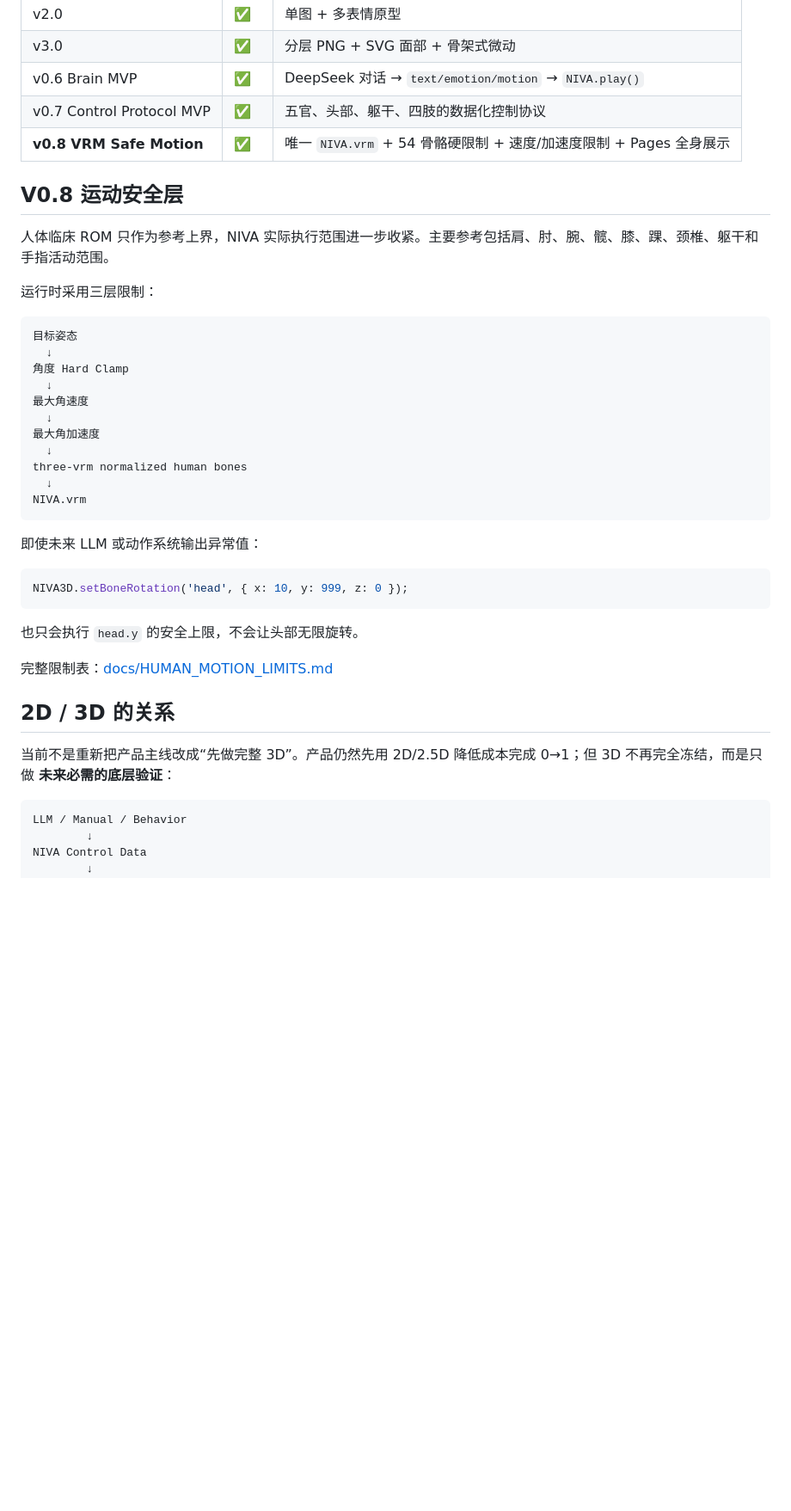
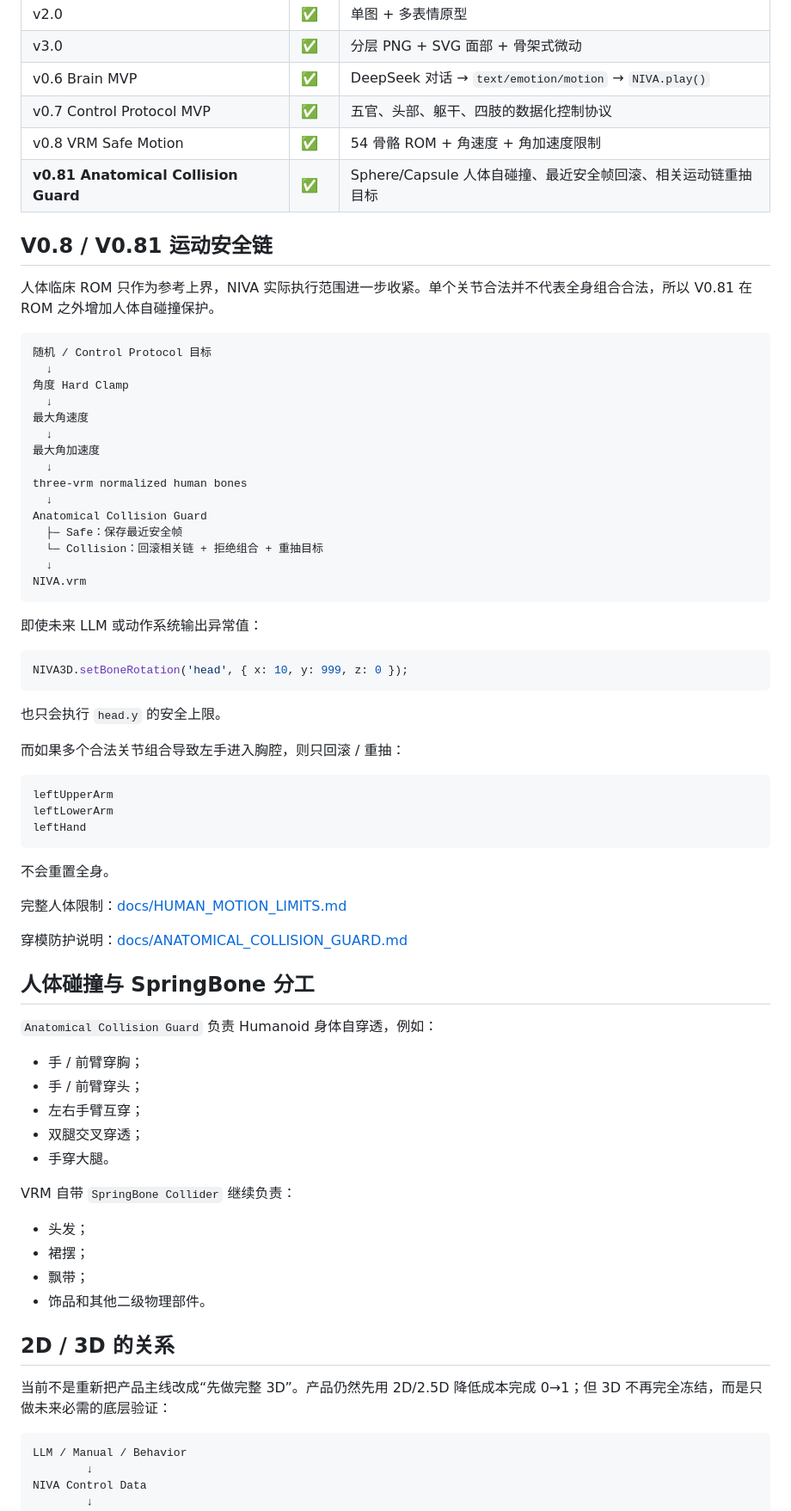
Before and after one commit to awkh1314/NIVA, a Markdown page: README.md, the part around one of its changes. Shown at 86% size. GitHub-like rendering; blank space fills up the shorter version.

Commit message:
docs: promote V0.81 collision guard in README

````diff
--- a/README.md
+++ b/README.md
@@ -42,16 +43,15 @@ https://awkh1314.github.io/niva-digital-spirit/
 | v3.0 | ✅ | 分层 PNG + SVG 面部 + 骨架式微动 |
 | v0.6 Brain MVP | ✅ | DeepSeek 对话 → `text/emotion/motion` → `NIVA.play()` |
 | v0.7 Control Protocol MVP | ✅ | 五官、头部、躯干、四肢的数据化控制协议 |
-| **v0.8 VRM Safe Motion** | **✅** | 唯一 `NIVA.vrm` + 54 骨骼硬限制 + 速度/加速度限制 + Pages 全身展示 |
+| v0.8 VRM Safe Motion | ✅ | 54 骨骼 ROM + 角速度 + 角加速度限制 |
+| **v0.81 Anatomical Collision Guard** | **✅** | Sphere/Capsule 人体自碰撞、最近安全帧回滚、相关运动链重抽目标 |
 
-## V0.8 运动安全层
+## V0.8 / V0.81 运动安全链
 
-人体临床 ROM 只作为参考上界，NIVA 实际执行范围进一步收紧。主要参考包括肩、肘、腕、髋、膝、踝、颈椎、躯干和手指活动范围。
-
-运行时采用三层限制：
+人体临床 ROM 只作为参考上界，NIVA 实际执行范围进一步收紧。单个关节合法并不代表全身组合合法，所以 V0.81 在 ROM 之外增加人体自碰撞保护。
 
 ```text
-目标姿态
+随机 / Control Protocol 目标
   ↓
 角度 Hard Clamp
   ↓
@@ -60,6 +60,10 @@ https://awkh1314.github.io/niva-digital-spirit/
 最大角加速度
   ↓
 three-vrm normalized human bones
+  ↓
+Anatomical Collision Guard
+  ├─ Safe：保存最近安全帧
+  └─ Collision：回滚相关链 + 拒绝组合 + 重抽目标
   ↓
 NIVA.vrm
 ```
@@ -70,13 +74,42 @@ NIVA.vrm
 NIVA3D.setBoneRotation('head', { x: 10, y: 999, z: 0 });
 ```
 
-也只会执行 `head.y` 的安全上限，不会让头部无限旋转。
+也只会执行 `head.y` 的安全上限。
 
-完整限制表：[docs/HUMAN_MOTION_LIMITS.md](docs/HUMAN_MOTION_LIMITS.md)
+而如果多个合法关节组合导致左手进入胸腔，则只回滚 / 重抽：
+
+```text
+leftUpperArm
+leftLowerArm
+leftHand
+```
+
+不会重置全身。
+
+完整人体限制：[docs/HUMAN_MOTION_LIMITS.md](docs/HUMAN_MOTION_LIMITS.md)
+
+穿模防护说明：[docs/ANATOMICAL_COLLISION_GUARD.md](docs/ANATOMICAL_COLLISION_GUARD.md)
+
+## 人体碰撞与 SpringBone 分工
+
+`Anatomical Collision Guard` 负责 Humanoid 身体自穿透，例如：
+
+- 手 / 前臂穿胸；
+- 手 / 前臂穿头；
+- 左右手臂互穿；
+- 双腿交叉穿透；
+- 手穿大腿。
+
+VRM 自带 `SpringBone Collider` 继续负责：
+
+- 头发；
+- 裙摆；
+- 飘带；
+- 饰品和其他二级物理部件。
 
 ## 2D / 3D 的关系
 
-当前不是重新把产品主线改成“先做完整 3D”。产品仍然先用 2D/2.5D 降低成本完成 0→1；但 3D 不再完全冻结，而是只做 **未来必需的底层验证**：
+当前不是重新把产品主线改成“先做完整 3D”。产品仍然先用 2D/2.5D 降低成本完成 0→1；但 3D 不再完全冻结，而是只做未来必需的底层验证：
 
 ```text
 LLM / Manual / Behavior
````
Also changed, not shown: other parts of README.md (+17 -11 lines).
